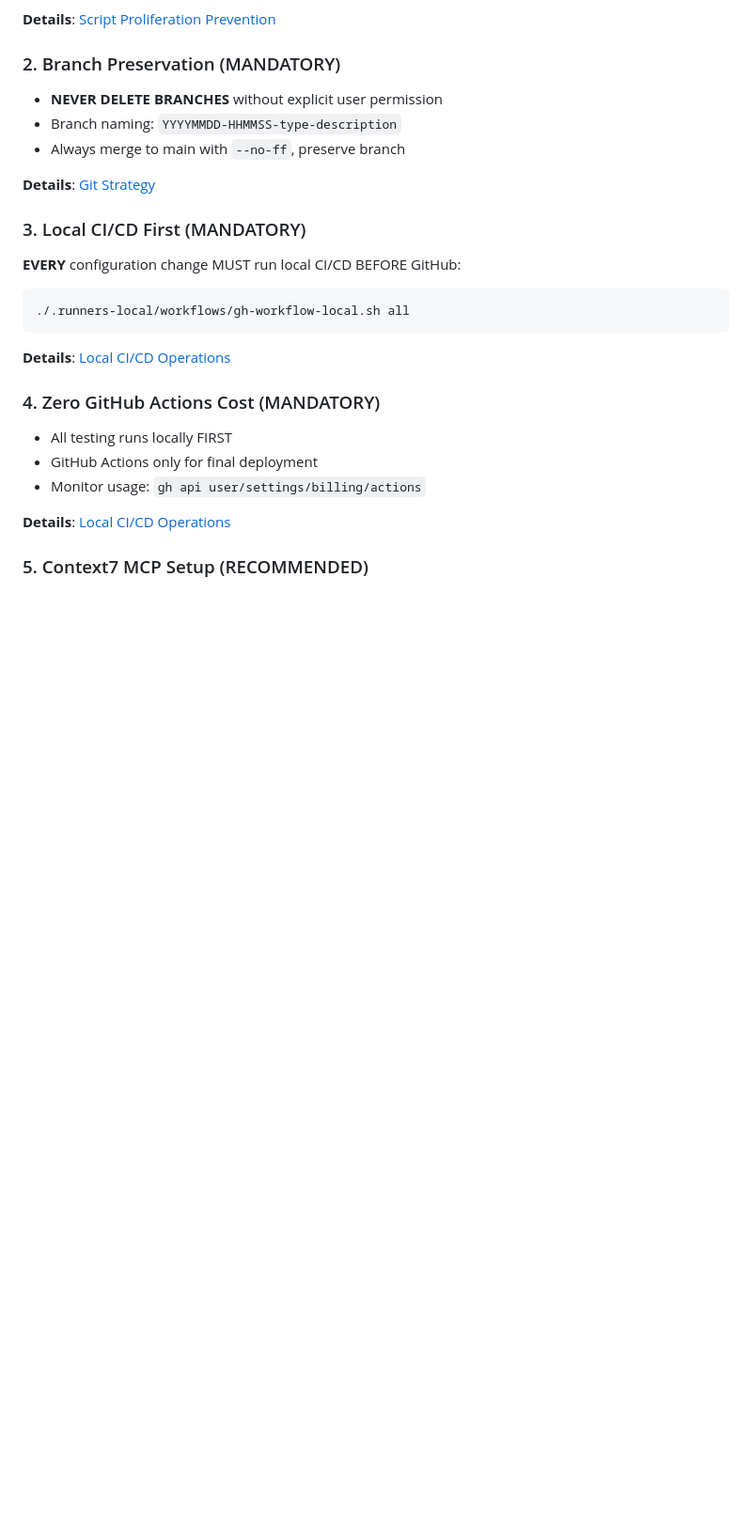
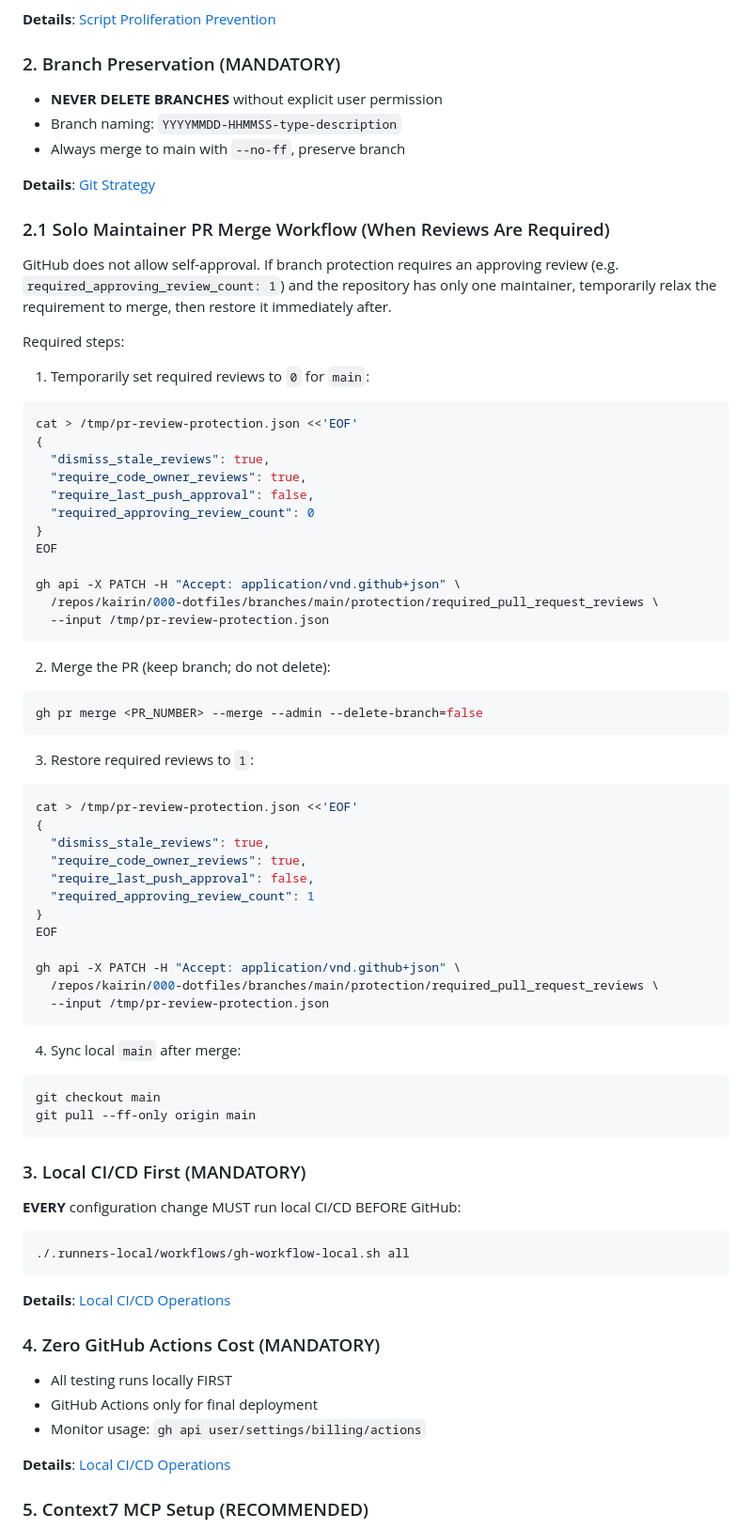
Before and after one commit to kairin/000-dotfiles, a Markdown page: AGENTS.md, the part around the change. Shown at 94% size. GitHub-like rendering; blank space fills up the shorter version.

Commit message:
docs(agents): add solo maintainer PR merge workflow

````diff
--- a/AGENTS.md
+++ b/AGENTS.md
@@ -78,6 +78,56 @@
 - Always merge to main with `--no-ff`, preserve branch
 
 **Details**: [Git Strategy](/.claude/instructions-for-agents/requirements/git-strategy.md)
+
+### 2.1 Solo Maintainer PR Merge Workflow (When Reviews Are Required)
+
+GitHub does not allow self-approval. If branch protection requires an approving review (e.g. `required_approving_review_count: 1`)
+and the repository has only one maintainer, temporarily relax the requirement to merge, then restore it immediately after.
+
+Required steps:
+
+1. Temporarily set required reviews to `0` for `main`:
+```bash
+cat > /tmp/pr-review-protection.json <<'EOF'
+{
+  "dismiss_stale_reviews": true,
+  "require_code_owner_reviews": true,
+  "require_last_push_approval": false,
+  "required_approving_review_count": 0
+}
+EOF
+
+gh api -X PATCH -H "Accept: application/vnd.github+json" \
+  /repos/kairin/000-dotfiles/branches/main/protection/required_pull_request_reviews \
+  --input /tmp/pr-review-protection.json
+```
+
+2. Merge the PR (keep branch; do not delete):
+```bash
+gh pr merge <PR_NUMBER> --merge --admin --delete-branch=false
+```
+
+3. Restore required reviews to `1`:
+```bash
+cat > /tmp/pr-review-protection.json <<'EOF'
+{
+  "dismiss_stale_reviews": true,
+  "require_code_owner_reviews": true,
+  "require_last_push_approval": false,
+  "required_approving_review_count": 1
+}
+EOF
+
+gh api -X PATCH -H "Accept: application/vnd.github+json" \
+  /repos/kairin/000-dotfiles/branches/main/protection/required_pull_request_reviews \
+  --input /tmp/pr-review-protection.json
+```
+
+4. Sync local `main` after merge:
+```bash
+git checkout main
+git pull --ff-only origin main
+```
 
 ### 3. Local CI/CD First (MANDATORY)
 **EVERY** configuration change MUST run local CI/CD BEFORE GitHub:
````
